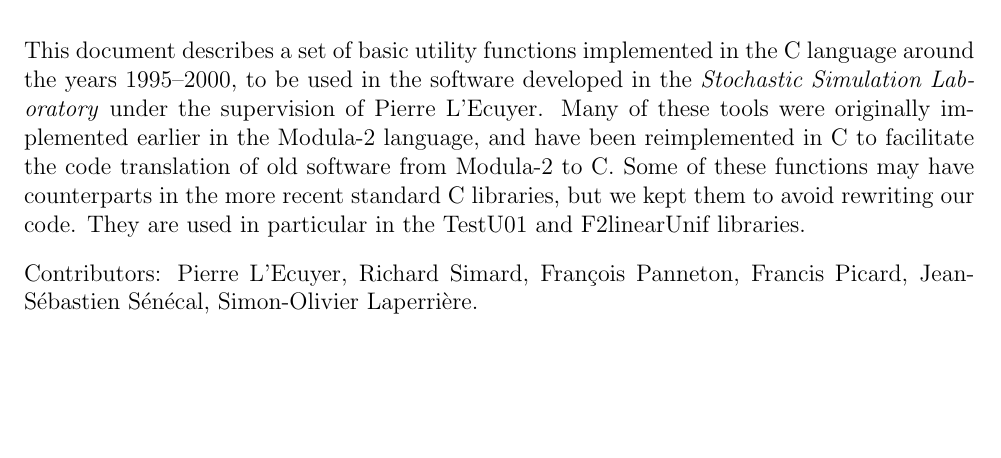
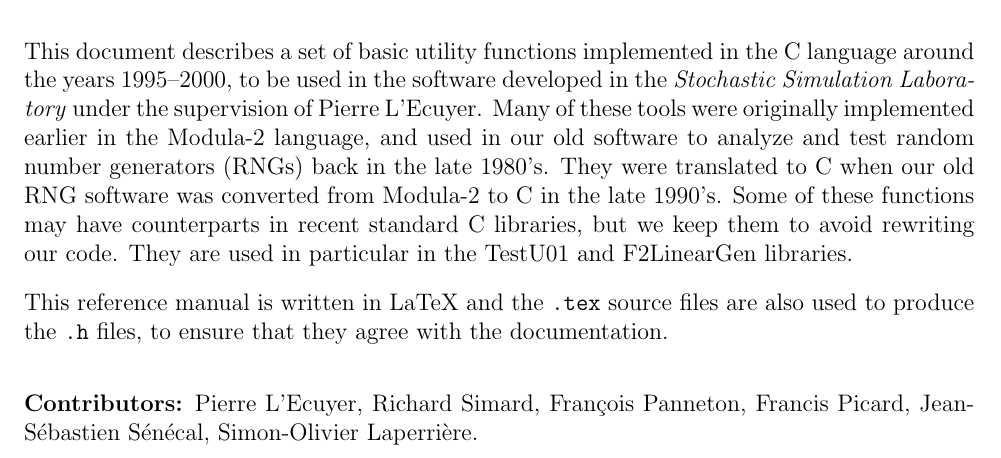
Before and after one commit to pierrelecuyer/Mylib-C, a LaTeX document (mylib/guidemylib.tex): part of page 1 of 30, cut so that both start at the same text, the shorter picture padded with empty space. Compiled offline with pdfLaTeX; a LaTeX package or settings file that is missing is left out.

Commit message:
updated README and LICENSE

```diff
--- a/mylib/guidemylib.tex
+++ b/mylib/guidemylib.tex
@@ -204,12 +204,19 @@ This document describes a set of basic utility functions implemented in the
 C language around the years 1995--2000, to be used in the software developed in the
 \emph{Stochastic Simulation Laboratory} under the supervision of Pierre L'Ecuyer.
 Many of these tools were originally implemented earlier in the Modula-2 language,
-and have been reimplemented in C to facilitate the code translation of old
-software from Modula-2 to C.  Some of these functions may have counterparts in
-the more recent standard C libraries, but we kept them to avoid rewriting our code.
-They are used in particular in the TestU01 and F2linearUnif libraries.
+and used in our old software to analyze and test random number generators (RNGs) back
+in the late 1980's.  They were translated to C when our old
+RNG software was converted from Modula-2 to C in the late 1990's.
+Some of these functions may have counterparts in recent standard C libraries,
+but we keep them to avoid rewriting our code.
+They are used in particular in the TestU01 and F2LinearGen libraries.
 
-Contributors:  Pierre L'Ecuyer, Richard Simard, Fran\c cois Panneton,
+This reference manual is written in LaTeX and the \texttt{.tex} source files
+are also used to produce the \texttt{.h} files, to ensure that they agree with
+the documentation.
+\bigskip
+
+\textbf{Contributors:}  Pierre L'Ecuyer, Richard Simard, Fran\c cois Panneton,
 Francis Picard, Jean-S\'ebastien S\'en\'ecal, Simon-Olivier Laperri\`ere.
 
 \vfill
```
Also changed, not shown: LICENSE.md (added), README.md, mylib/guidemylib.pdf.
